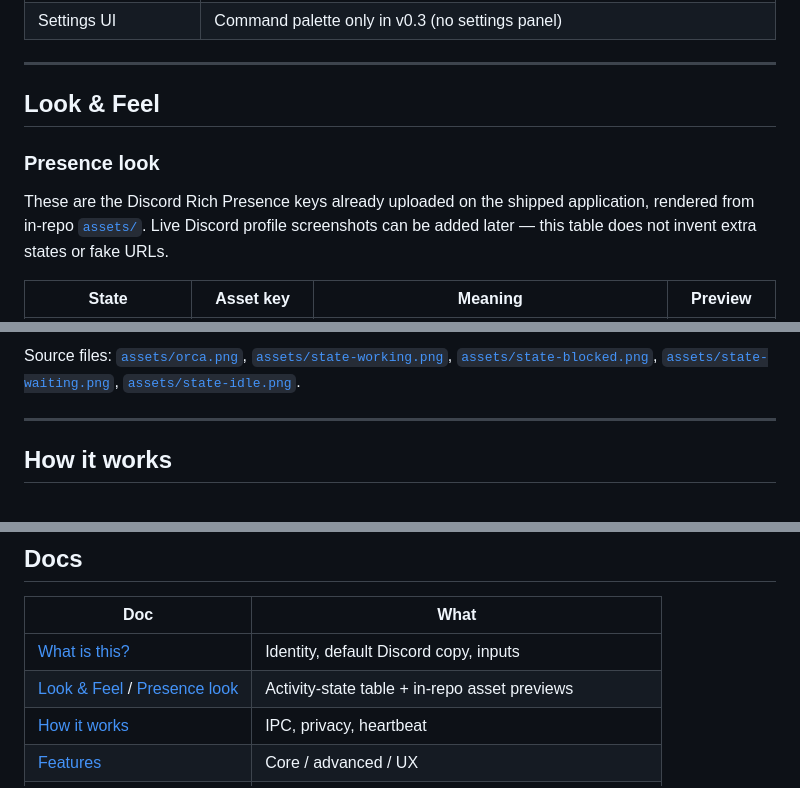
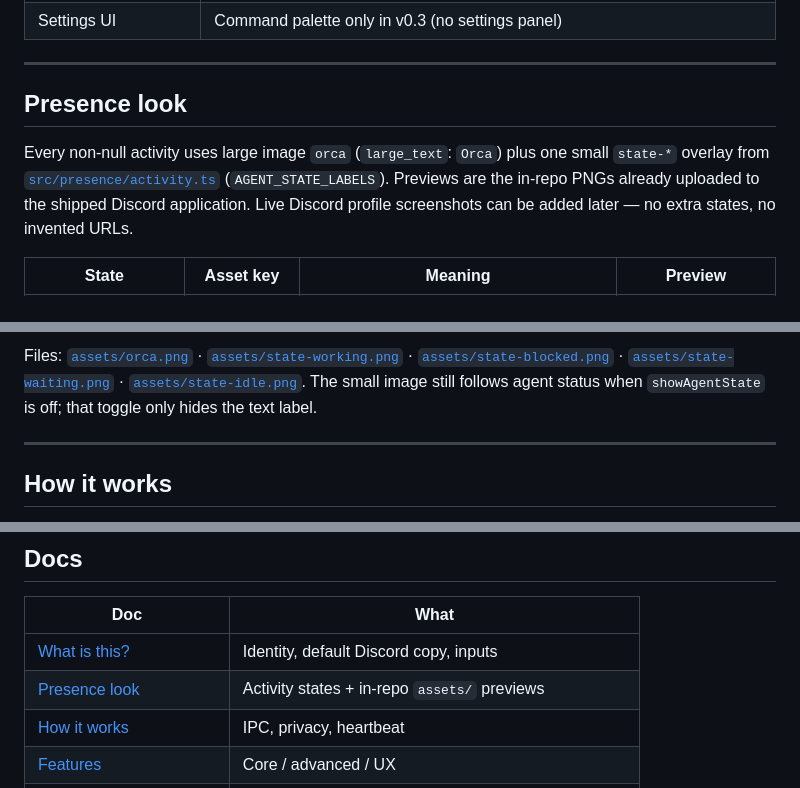
Before and after one commit to jondmarien/orca-discord-presence, a Markdown page: README.md, 3 parts joined by grey strips. Rendered like a GitHub page.

```diff
--- a/README.md
+++ b/README.md
@@ -38,11 +38,9 @@ A trusted Orca plugin worker (`dist/main.js`) that publishes privacy-gated Rich
 
 ---
 
-## Look & Feel
+## Presence look
 
-### Presence look
-
-These are the Discord Rich Presence keys already uploaded on the shipped application, rendered from in-repo [`assets/`](assets/). Live Discord profile screenshots can be added later — this table does not invent extra states or fake URLs.
+Every non-null activity uses large image `orca` (`large_text`: `Orca`) plus one small `state-*` overlay from [`src/presence/activity.ts`](src/presence/activity.ts) (`AGENT_STATE_LABELS`). Previews are the in-repo PNGs already uploaded to the shipped Discord application. Live Discord profile screenshots can be added later — no extra states, no invented URLs.
 
 | State | Asset key | Meaning | Preview |
 |---|---|---|---|
@@ -54,5 +52,5 @@ These are the Discord Rich Presence keys already uploaded on the shipped applica
 
-Source files: [`assets/orca.png`](assets/orca.png), [`assets/state-working.png`](assets/state-working.png), [`assets/state-blocked.png`](assets/state-blocked.png), [`assets/state-waiting.png`](assets/state-waiting.png), [`assets/state-idle.png`](assets/state-idle.png).
+Files: [`assets/orca.png`](assets/orca.png) · [`assets/state-working.png`](assets/state-working.png) · [`assets/state-blocked.png`](assets/state-blocked.png) · [`assets/state-waiting.png`](assets/state-waiting.png) · [`assets/state-idle.png`](assets/state-idle.png). The small image still follows agent status when `showAgentState` is off; that toggle only hides the text label.
 
 ---
 
@@ -329,7 +327,7 @@ Module map, opcodes, and debounce: [docs/architecture.md](docs/architecture.md).
 | Doc | What |
 |---|---|
 | [What is this?](#what-is-this) | Identity, default Discord copy, inputs |
-| [Look & Feel](#look--feel) / [Presence look](#presence-look) | Activity-state table + in-repo asset previews |
+| [Presence look](#presence-look) | Activity states + in-repo `assets/` previews |
 | [How it works](#how-it-works) | IPC, privacy, heartbeat |
 | [Features](#features) | Core / advanced / UX |
 | [Installation](#installation) | Enable, load, consent, Show Status |
```
Also changed, not shown: other parts of README.md (+5 -5 lines).
